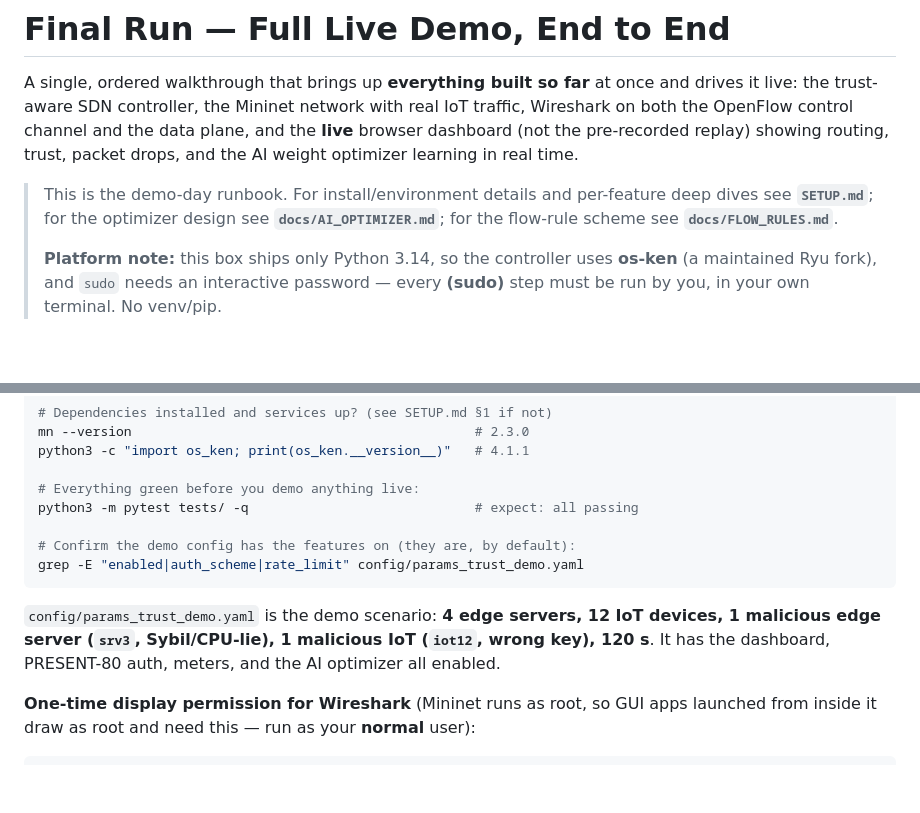
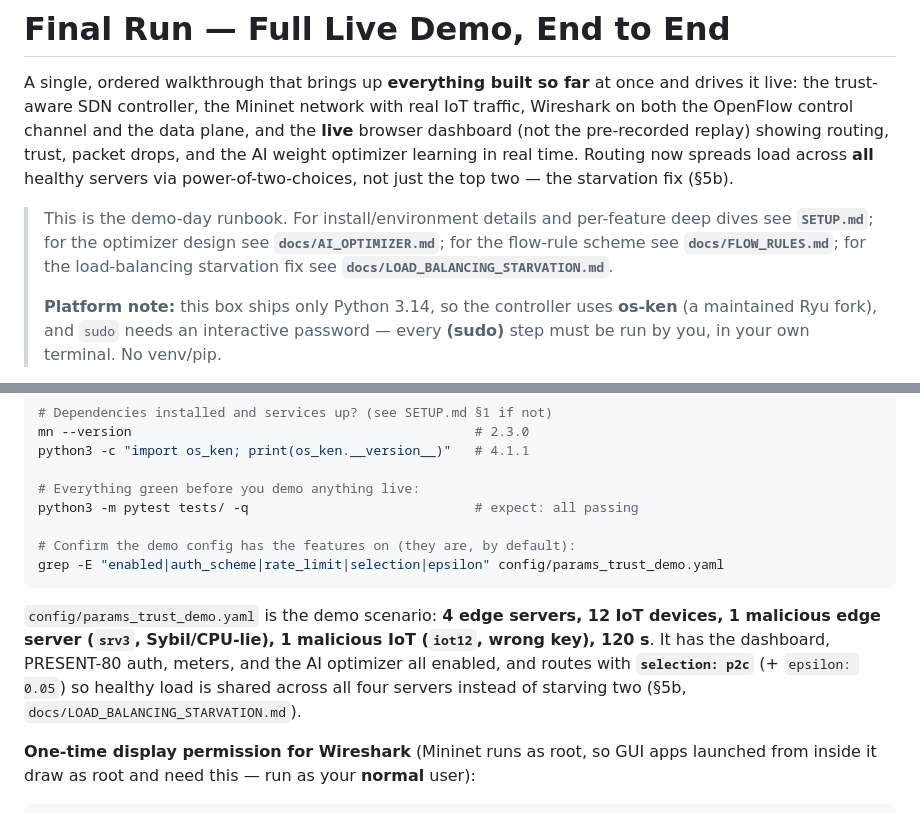
Before and after one commit to a5hx/Zero-Trust-Enabled-SDN-Architecture, a Markdown page: final_run.md, 2 parts joined by grey strips. Rendered like a GitHub page; blank space fills up the shorter version.

````diff
--- a/final_run.md
+++ b/final_run.md
@@ -4,11 +4,14 @@ A single, ordered walkthrough that brings up **everything built so far** at once
 and drives it live: the trust-aware SDN controller, the Mininet network with real
 IoT traffic, Wireshark on both the OpenFlow control channel and the data plane,
 and the **live** browser dashboard (not the pre-recorded replay) showing routing,
-trust, packet drops, and the AI weight optimizer learning in real time.
+trust, packet drops, and the AI weight optimizer learning in real time. Routing
+now spreads load across **all** healthy servers via power-of-two-choices, not just
+the top two — the starvation fix (§5b).
 
 > This is the demo-day runbook. For install/environment details and per-feature
 > deep dives see **`SETUP.md`**; for the optimizer design see
-> **`docs/AI_OPTIMIZER.md`**; for the flow-rule scheme see **`docs/FLOW_RULES.md`**.
+> **`docs/AI_OPTIMIZER.md`**; for the flow-rule scheme see **`docs/FLOW_RULES.md`**;
+> for the load-balancing starvation fix see **`docs/LOAD_BALANCING_STARVATION.md`**.
 >
 > **Platform note:** this box ships only Python 3.14, so the controller uses
 > **os-ken** (a maintained Ryu fork), and `sudo` needs an interactive password —
@@ -42,13 +45,15 @@ python3 -c "import os_ken; print(os_ken.__version__)"   # 4.1.1
 python3 -m pytest tests/ -q                             # expect: all passing
 
 # Confirm the demo config has the features on (they are, by default):
-grep -E "enabled|auth_scheme|rate_limit" config/params_trust_demo.yaml
+grep -E "enabled|auth_scheme|rate_limit|selection|epsilon" config/params_trust_demo.yaml
 ```
 
 `config/params_trust_demo.yaml` is the demo scenario: **4 edge servers, 12 IoT
 devices, 1 malicious edge server (`srv3`, Sybil/CPU-lie), 1 malicious IoT
 (`iot12`, wrong key), 120 s**. It has the dashboard, PRESENT-80 auth, meters, and
-the AI optimizer all enabled.
+the AI optimizer all enabled, and routes with **`selection: p2c`** (+ `epsilon:
+0.05`) so healthy load is shared across all four servers instead of starving two
+(§5b, `docs/LOAD_BALANCING_STARVATION.md`).
 
 **One-time display permission for Wireshark** (Mininet runs as root, so GUI apps
 launched from inside it draw as root and need this — run as your **normal** user):
````
Also changed, not shown: other parts of final_run.md (+56 -7 lines), SETUP.md (+3 -3 lines).
